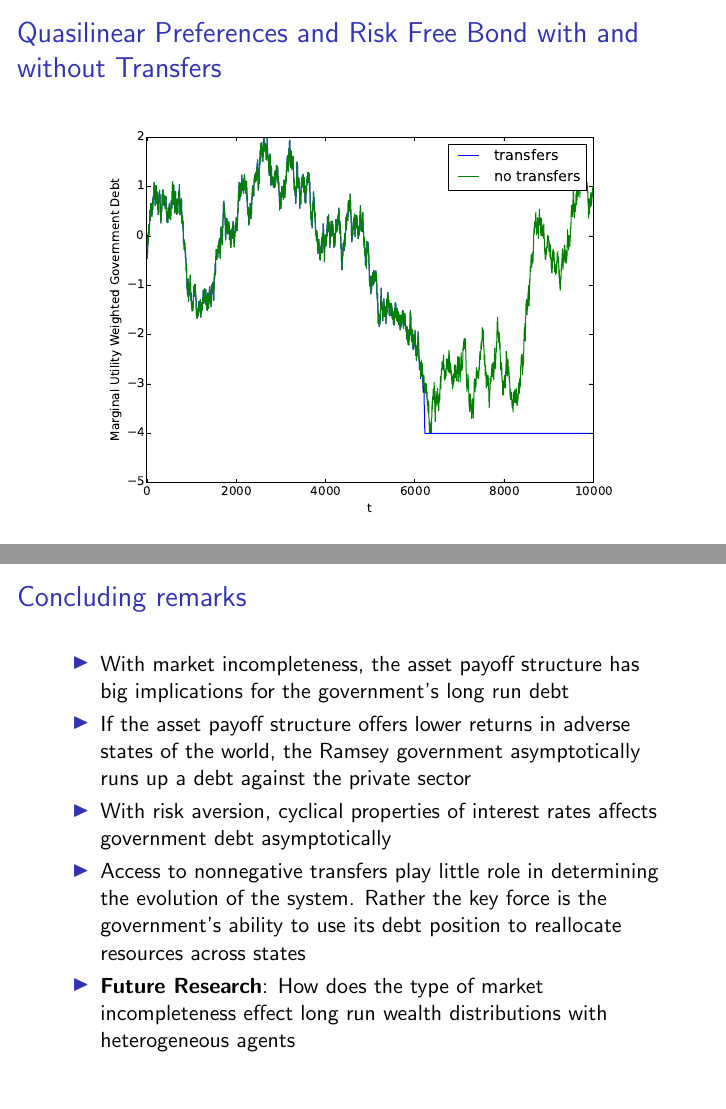
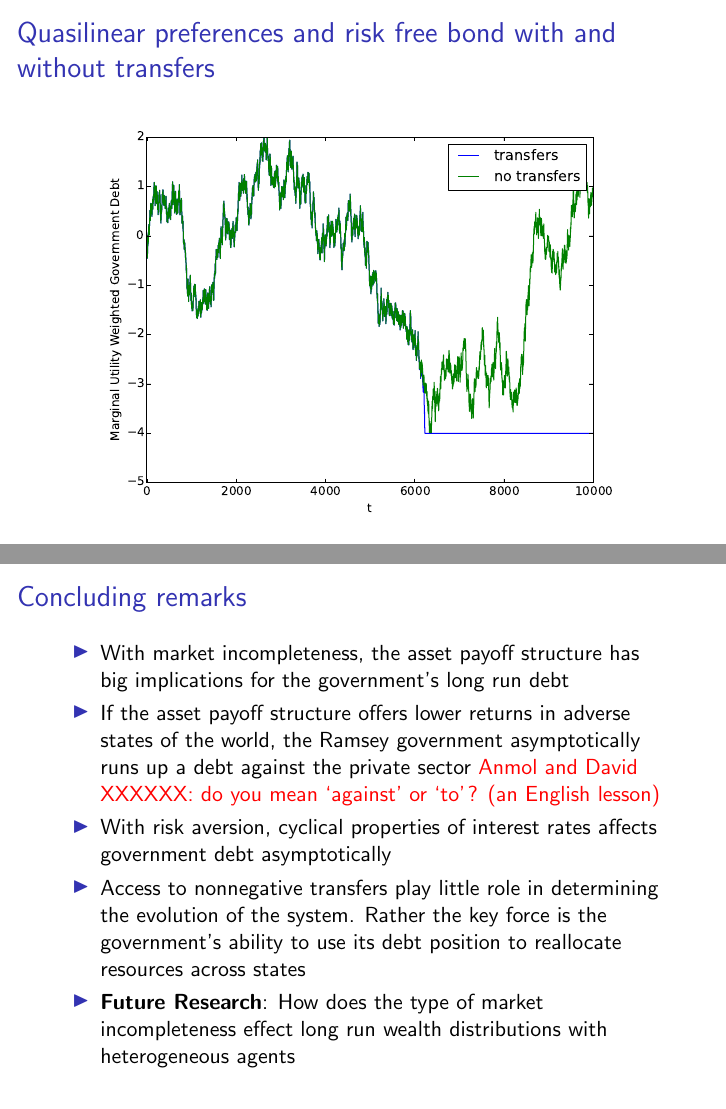
Before and after one commit to apb296/BEGS-writeup, LaTeX slides (BEGS2-presentation/BEGS2-presentation.tex): pages 36 and 37 of 37, joined at a grey line. Compiled offline with pdfLaTeX.

Commit message:
Tom edited again

```diff
--- a/BEGS2-presentation/BEGS2-presentation.tex
+++ b/BEGS2-presentation/BEGS2-presentation.tex
@@ -736,7 +736,7 @@ for the $t\geq1$ recursive problem.
 \end{frame}
 
 \begin{frame}
-	\frametitle{Quasilinear Preferences and Risk Free Bond  with and without Transfers}
+	\frametitle{Quasilinear preferences and risk free bond  with and without transfers}
 	\begin{center}
 	\includegraphics[width=4in]{Images/transfer_example2.eps}
 	\end{center}
@@ -746,7 +746,7 @@ for the $t\geq1$ recursive problem.
   \frametitle{Concluding remarks }
 \begin{itemize}
 	\item With market incompleteness, the asset payoff structure  has big implications for the government's  long run debt
-	\item If the asset payoff structure offers lower returns in adverse states of the world, the Ramsey government  asymptotically runs up a  debt against the private sector
+	\item If the asset payoff structure offers lower returns in adverse states of the world, the Ramsey government  asymptotically runs up a  debt against the private sector \textcolor{red}{Anmol and David XXXXXX: do you mean `against' or `to'? (an English lesson)}
 \item With risk aversion, cyclical properties of interest rates affects government debt asymptotically
 	\item  Access to nonnegative transfers play little role in determining the evolution of the system.  Rather the key  force is the government's ability to use its debt position to reallocate resources across states
 	\item  \textbf{Future Research}:  How does the type of market incompleteness effect long run wealth distributions with heterogeneous agents
```
Also changed, not shown: BEGS2-presentation/BEGS2-presentation.pdf, BEGS2-presentation/BEGS2-presentation.ps.
